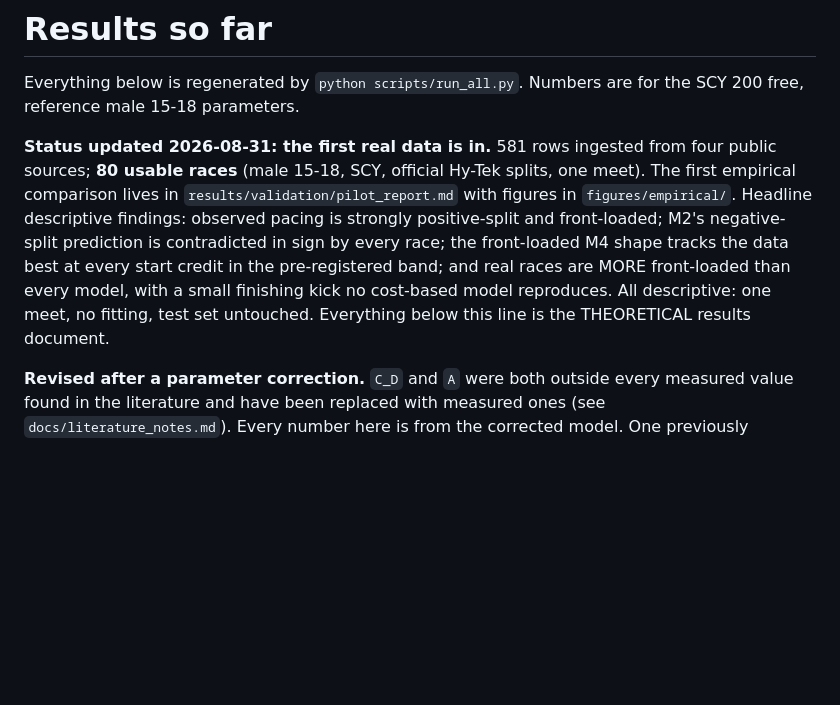
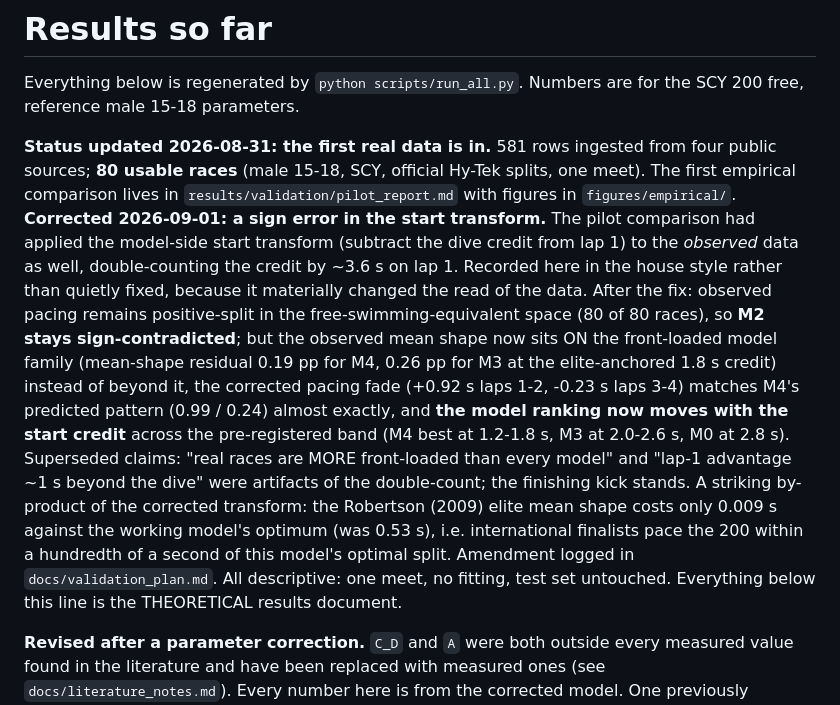
Before and after one commit to omjoshi0925/SwimPacing, a Markdown page: docs/RESULTS.md, the part around the change. Rendered like a GitHub page; blank space fills up the shorter version.

```diff
--- a/docs/RESULTS.md
+++ b/docs/RESULTS.md
@@ -7,13 +7,27 @@ the SCY 200 free, reference male 15-18 parameters.
 from four public sources; **80 usable races** (male 15-18, SCY, official
 Hy-Tek splits, one meet). The first empirical comparison lives in
 `results/validation/pilot_report.md` with figures in `figures/empirical/`.
-Headline descriptive findings: observed pacing is strongly positive-split and
-front-loaded; M2's negative-split prediction is contradicted in sign by every
-race; the front-loaded M4 shape tracks the data best at every start credit in
-the pre-registered band; and real races are MORE front-loaded than every model,
-with a small finishing kick no cost-based model reproduces. All descriptive:
-one meet, no fitting, test set untouched. Everything below this line is the
-THEORETICAL results document.
+**Corrected 2026-09-01: a sign error in the start transform.** The pilot
+comparison had applied the model-side start transform (subtract the dive
+credit from lap 1) to the *observed* data as well, double-counting the credit
+by ~3.6 s on lap 1. Recorded here in the house style rather than quietly
+fixed, because it materially changed the read of the data. After the fix:
+observed pacing remains positive-split in the free-swimming-equivalent space
+(80 of 80 races), so **M2 stays sign-contradicted**; but the observed mean
+shape now sits ON the front-loaded model family (mean-shape residual 0.19 pp
+for M4, 0.26 pp for M3 at the elite-anchored 1.8 s credit) instead of beyond
+it, the corrected pacing fade (+0.92 s laps 1-2, -0.23 s laps 3-4) matches
+M4's predicted pattern (0.99 / 0.24) almost exactly, and **the model ranking
+now moves with the start credit** across the pre-registered band (M4 best at
+1.2-1.8 s, M3 at 2.0-2.6 s, M0 at 2.8 s). Superseded claims: "real races are
+MORE front-loaded than every model" and "lap-1 advantage ~1 s beyond the dive"
+were artifacts of the double-count; the finishing kick stands. A striking
+by-product of the corrected transform: the Robertson (2009) elite mean shape
+costs only 0.009 s against the working model's optimum (was 0.53 s), i.e.
+international finalists pace the 200 within a hundredth of a second of this
+model's optimal split. Amendment logged in `docs/validation_plan.md`. All
+descriptive: one meet, no fitting, test set untouched. Everything below this
+line is the THEORETICAL results document.
 
 **Revised after a parameter correction.** `C_D` and `A` were both outside every
 measured value found in the literature and have been replaced with measured ones
```
Also changed, not shown: README.md (+9 -3 lines).
